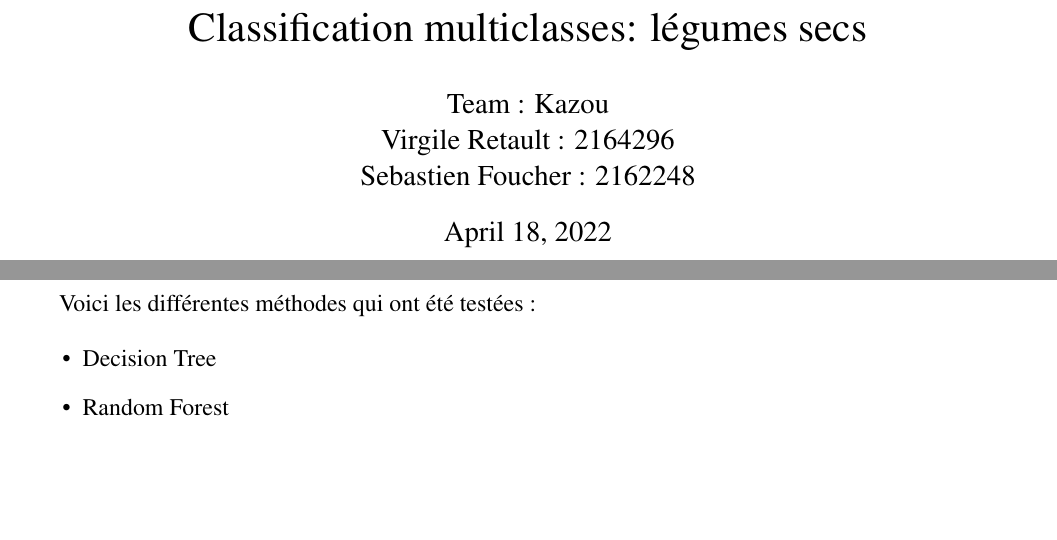
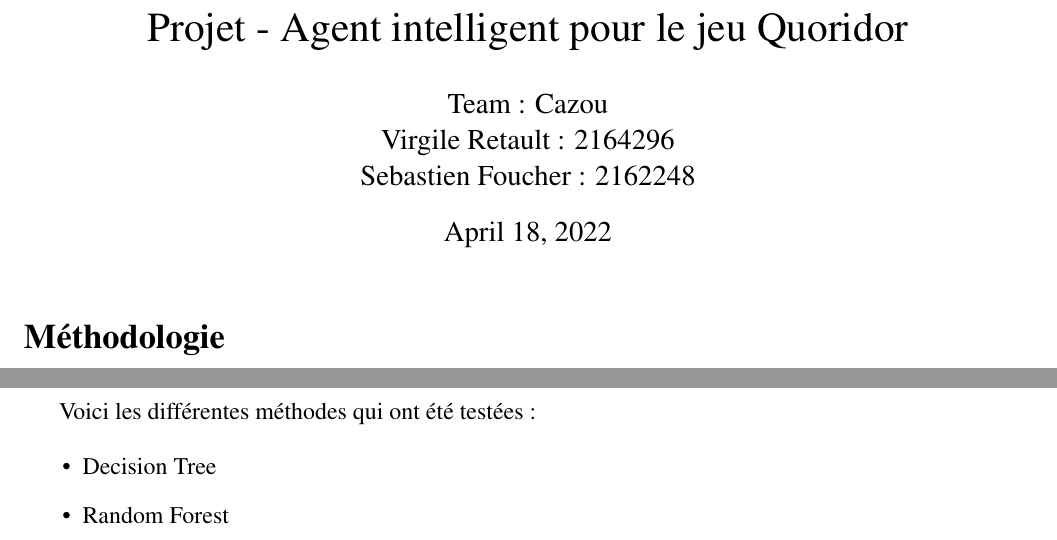
Before and after one commit to DragonsAshes/INF8215_Lab, a LaTeX document (Projet/rapport.tex): two parts of pages 1 and 2 of 2, joined at a grey line, cut at the place of the change, the shorter picture padded with empty space. Compiled offline with pdfLaTeX.

Commit message:
improved report

```diff
--- a/Projet/rapport.tex
+++ b/Projet/rapport.tex
@@ -5,9 +5,9 @@
 \usepackage[numbers]{natbib}
 \usepackage{hyperref}
 
-\title{Classification multiclasses: légumes secs}
+\title{Projet - Agent intelligent pour le jeu Quoridor}
 \author{
-  Team : Kazou\\
+  Team : Cazou\\
   Virgile Retault : 2164296\\
   Sebastien Foucher : 2162248
 }
@@ -18,7 +18,7 @@
 
 \maketitle
 
-\section*{}
+\section*{Méthodologie}
 \newpage
 Voici les différentes méthodes qui ont été testées :
 
```
